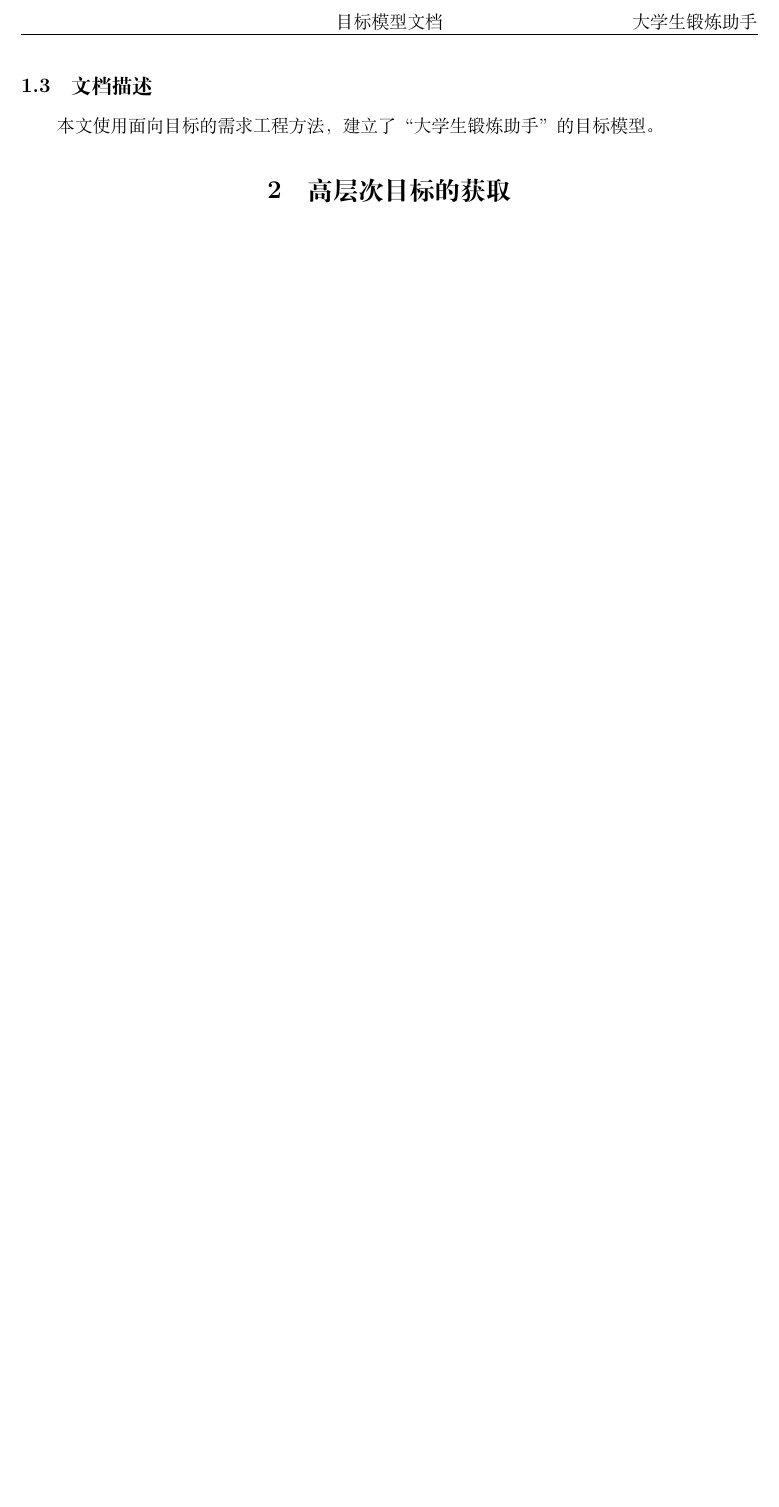
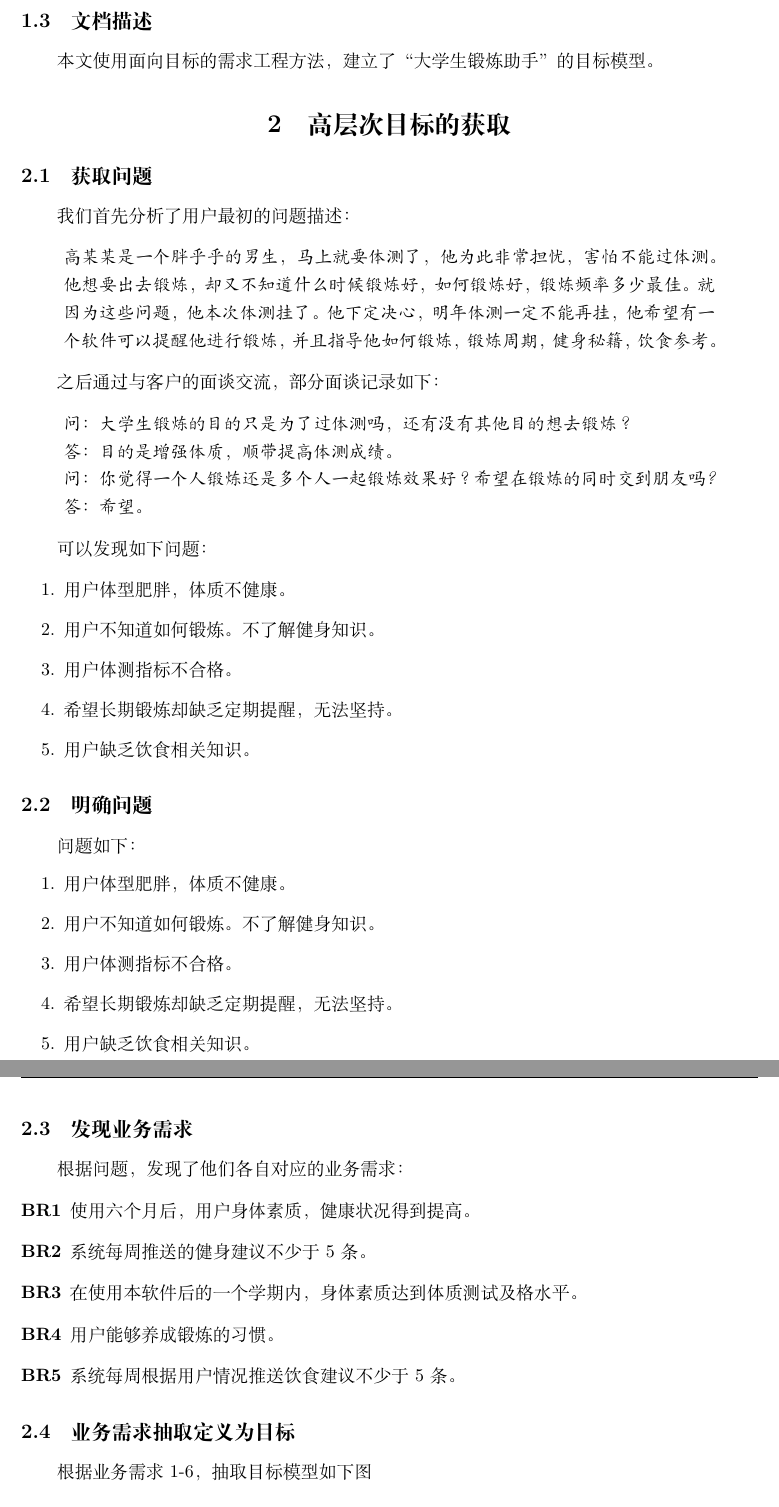
Before and after one commit to padeoe/RE-Project-Archive, a LaTeX document (目标模型分析文档/Goal Model Specification.tex): part of page 2 of 2 before the commit and two parts of pages 2 and 3 of 4 after it, the two joined at a grey line, cut so that both start at the same text, the shorter picture padded with empty space. Compiled offline with XeLaTeX.

Commit message:
update goal model specification

```diff
--- a/目标模型分析文档/Goal Model Specification.tex
+++ b/目标模型分析文档/Goal Model Specification.tex
@@ -1,4 +1,7 @@
 \documentclass[UTF8]{ctexart}
+\usepackage[utf8]{inputenc}
+
+\usepackage{csquotes}
 \usepackage{graphicx}
 \usepackage{geometry}
 \usepackage{fancyhdr}
@@ -54,14 +57,63 @@
 \end{tabular}
 \end{center}
 
-\subsection{文档描述}
-  本文使用面向目标的需求工程方法，建立了“大学生锻炼助手”的目标模型。
+\subsection{文档描述}本文使用面向目标的需求工程方法，建立了“大学生锻炼助手”的目标模型。
 
 \section{高层次目标的获取}
+\subsection{获取问题}
+我们首先分析了用户最初的问题描述：
 
+\begin{displayquote}
+\textit{高某某是一个胖乎乎的男生，马上就要体测了，他为此非常担忧，害怕不能过体测。他想要出去锻炼，却又不知道什么时候锻炼好，如何锻炼好，锻炼频率多少最佳。
+就因为这些问题，他本次体测挂了。他下定决心，明年体测一定不能再挂，他希望有一个软件可以提醒他进行锻炼，并且指导他如何锻炼，锻炼周期，健身秘籍，饮食参考。}
+\end{displayquote}
+
+之后通过与客户的面谈交流，部分面谈记录如下：
+
+\begin{displayquote}
+\textit{问：大学生锻炼的目的只是为了过体测吗，还有没有其他目的想去锻炼？\\
+答：目的是增强体质，顺带提高体测成绩。\\
+问：你觉得一个人锻炼还是多个人一起锻炼效果好？希望在锻炼的同时交到朋友吗?\\
+答：希望。
+}
+\end{displayquote}
+
+可以发现如下问题：
+
+ \begin{enumerate}
+    \item 用户体型肥胖，体质不健康。
+    \item 用户不知道如何锻炼。不了解健身知识。
+    \item 用户体测指标不合格。
+    \item 希望长期锻炼却缺乏定期提醒，无法坚持。
+    \item 用户缺乏饮食相关知识。
+ \end{enumerate}
+\subsection{明确问题}
+问题如下：
+\begin{enumerate}
+   \item 用户体型肥胖，体质不健康。
+   \item 用户不知道如何锻炼。不了解健身知识。
+   \item 用户体测指标不合格。
+   \item 希望长期锻炼却缺乏定期提醒，无法坚持。
+   \item 用户缺乏饮食相关知识。
+\end{enumerate}
+\subsection{发现业务需求}
+根据问题，发现了他们各自对应的业务需求：
+\begin{description}
+   \item[BR1] 使用六个月后，用户身体素质，健康状况得到提高。
+   \item[BR2] 系统每周推送的健身建议不少于5条。
+   \item[BR3] 在使用本软件后的一个学期内，身体素质达到体质测试及格水平。
+   \item[BR4] 用户能够养成锻炼的习惯。
+   \item[BR5] 系统每周根据用户情况推送饮食建议不少于5条。
+\end{description}
+
+\subsection{业务需求抽取定义为目标}
+根据业务需求1-6，抽取目标模型如下图
+
+\includegraphics[scale=0.90]{br.pdf}
 
 \section{目标精化}
 \subsection{获取对高层次目标的描述}
+
 \subsection{从高层次目标描述中发现AND精化关系}
 \subsection{从高层次目标描述中发现OR精化关系}
 \subsection{考虑阻碍目标实现的情况}
```
Also changed, not shown: 涉众分析文档/Stakeholder Analysis Specification.tex (+17 -2 lines), 涉众分析文档/Stakeholder Analysis Specification.pdf, 涉众分析文档/figure.pdf (added), 目标模型分析文档/Goal Model Specification.pdf, 目标模型分析文档/br.pdf (added), 1 other file.
